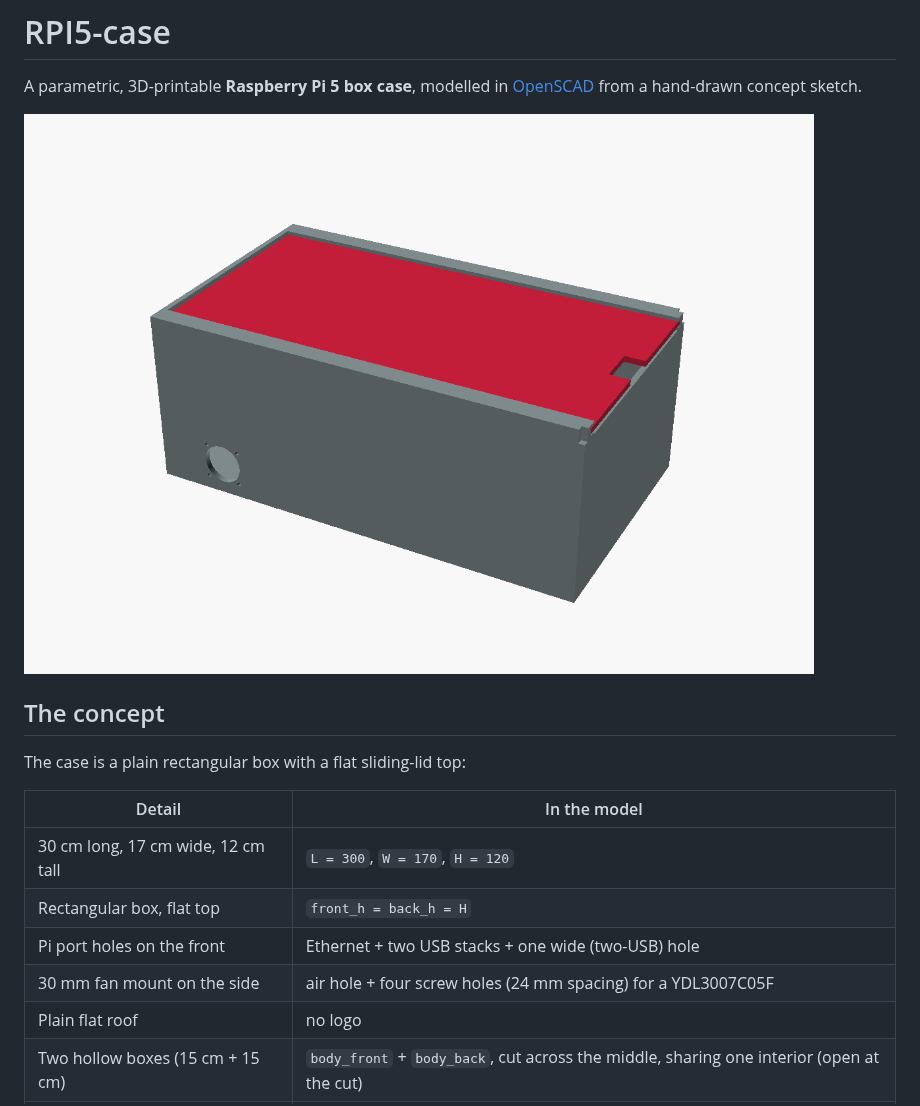
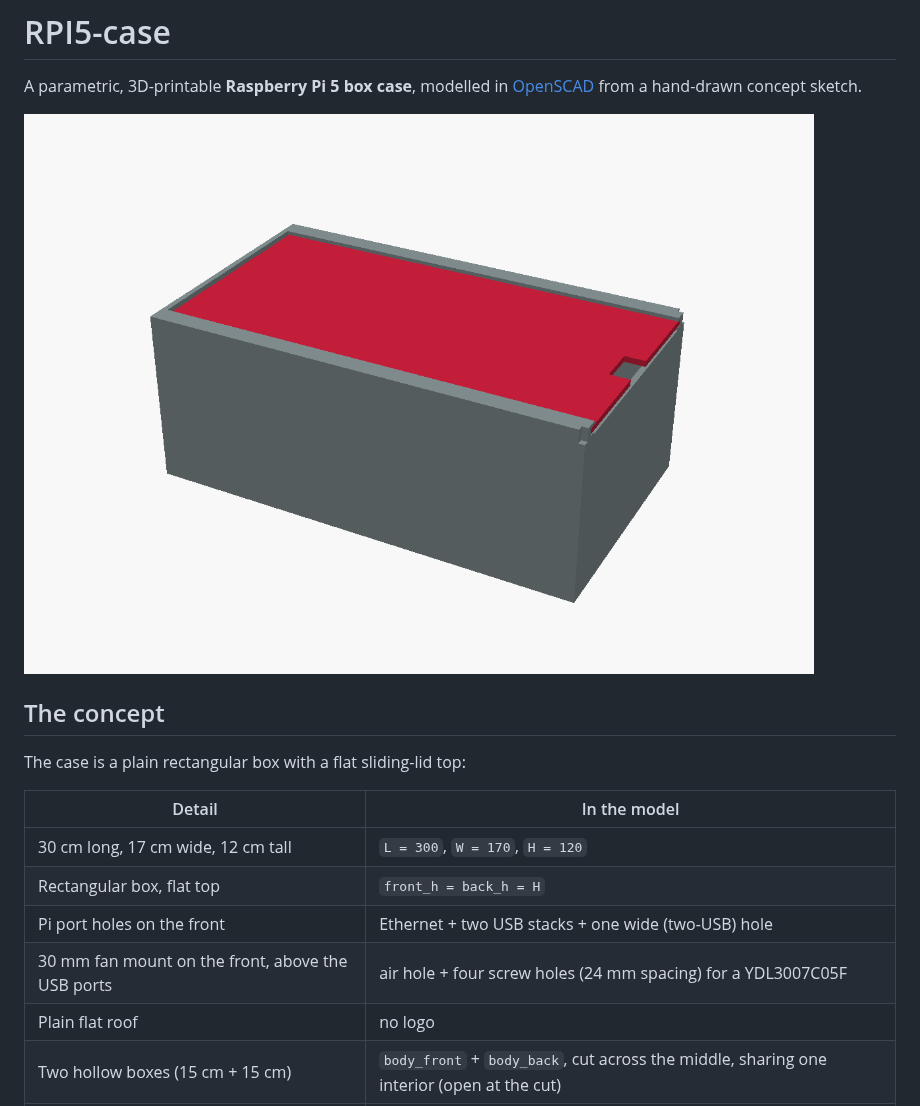
Before and after one commit to redgamercoder/RPI5-case, a Markdown page: README.md, the part around the change. GitHub-like rendering; pictures changed too: renders/hero.png.

Commit message:
Move the fan mount to the front face, above the USB ports
Relocate the 30 mm fan cutout (air hole + 4 screw holes) from the side wall to
the front face, centred above the two USB port holes (fan_cy=77, fan_cz=46).
Updated README and renders (replaced fan_side render with a front view).

```diff
--- a/README.md
+++ b/README.md
@@ -14,7 +14,7 @@ The case is a plain rectangular box with a flat sliding-lid top:
 | 30 cm long, 17 cm wide, 12 cm tall | `L = 300`, `W = 170`, `H = 120` |
 | Rectangular box, flat top | `front_h = back_h = H` |
 | Pi port holes on the front | Ethernet + two USB stacks + one wide (two-USB) hole |
-| 30 mm fan mount on the side | air hole + four screw holes (24 mm spacing) for a YDL3007C05F |
+| 30 mm fan mount on the front, above the USB ports | air hole + four screw holes (24 mm spacing) for a YDL3007C05F |
 | Plain flat roof | no logo |
 | Two hollow boxes (15 cm + 15 cm) | `body_front` + `body_back`, cut across the middle, sharing one interior (open at the cut) |
 | Separate roof that slides into a slot | flat roof rides in a C-channel; the back is open as the slot |
```
Also changed, not shown: renders/fan_front.png (added), renders/fan_side.png (deleted), renders/front_ports.png, 4 other files.
